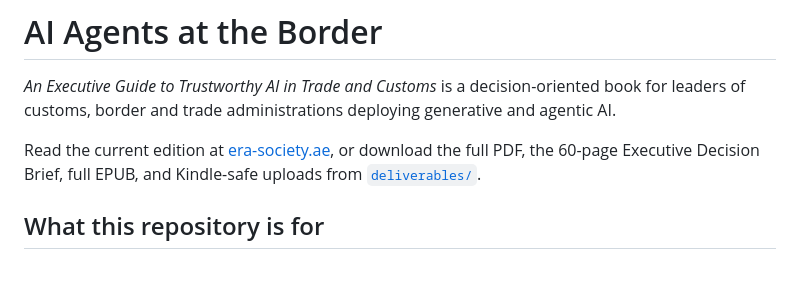
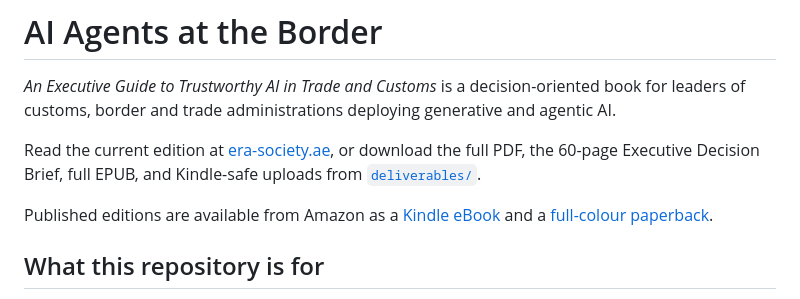
Before and after one commit to MaksymDS/AI-Agents-at-the-Border, a Markdown page: README.md, the part around the change. Rendered like a GitHub page; blank space fills up the shorter version.

Commit message:
docs: add published Amazon editions

```diff
--- a/README.md
+++ b/README.md
@@ -7,6 +7,10 @@ administrations deploying generative and agentic AI.
 Read the current edition at [era-society.ae](https://www.era-society.ae),
 or download the full PDF, the 60-page Executive Decision Brief, full EPUB,
 and Kindle-safe uploads from [`deliverables/`](deliverables/).
+
+Published editions are available from Amazon as a
+[Kindle eBook](https://www.amazon.com/dp/B0H8NLXZ39) and a
+[full-colour paperback](https://www.amazon.com/dp/B0H8NM9G4S).
 
 ## What this repository is for
 
```
